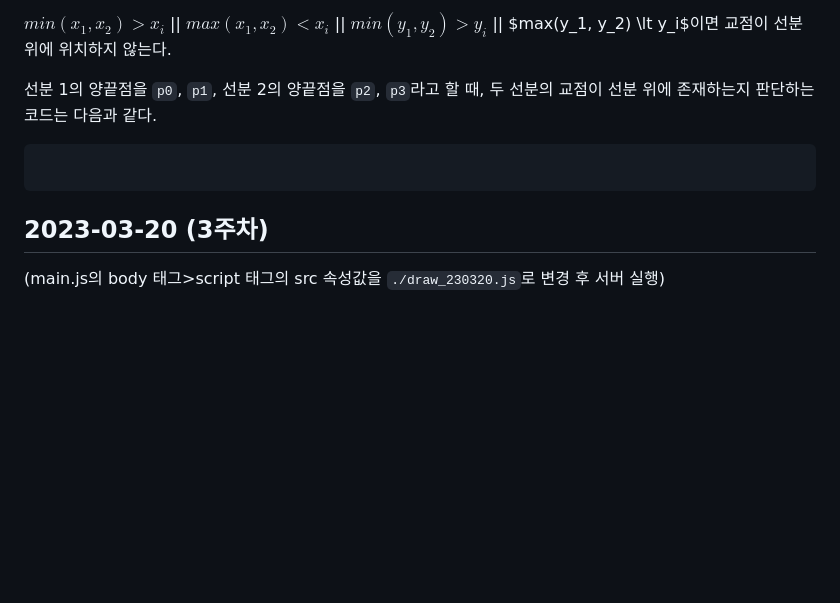
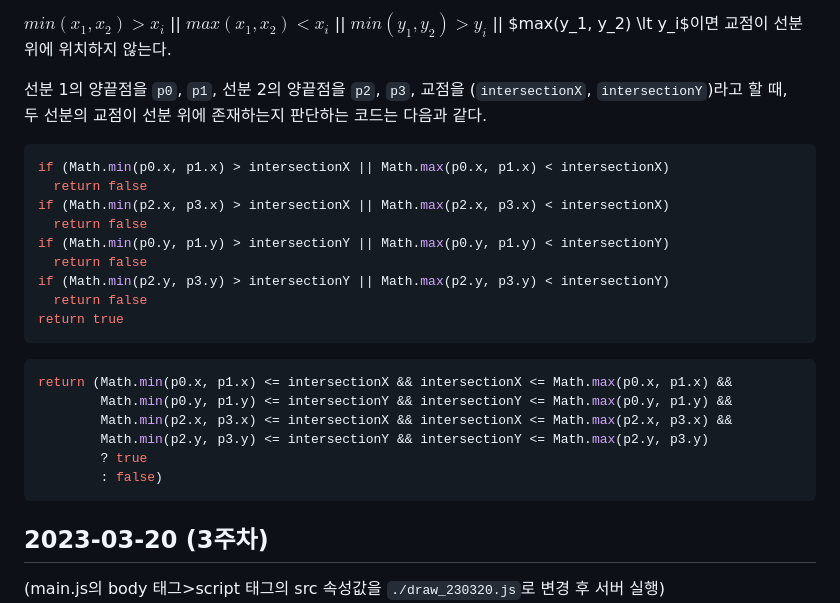
Before and after one commit to meanjoo/CG2023, a Markdown page: README.md, the part around the change. Rendered like a GitHub page; blank space fills up the shorter version.

````diff
--- a/README.md
+++ b/README.md
@@ -63,9 +63,27 @@ $min(x_1, x_2) \leq x_i \leq max(x_1, x_2)$ && $min(y_1, y_2) \leq y_i \leq max(
 
 $min(x_1, x_2) \gt x_i$ || $max(x_1, x_2) \lt x_i$ || $min(y_1, y_2) \gt y_i$ || $max(y_1, y_2) \lt y_i$이면 교점이 선분 위에 위치하지 않는다.
 
-선분 1의 양끝점을 `p0`, `p1`, 선분 2의 양끝점을 `p2`, `p3`라고 할 때, 두 선분의 교점이 선분 위에 존재하는지 판단하는 코드는 다음과 같다.
+선분 1의 양끝점을 `p0`, `p1`, 선분 2의 양끝점을 `p2`, `p3`, 교점을 (`intersectionX`, `intersectionY`)라고 할 때,
+두 선분의 교점이 선분 위에 존재하는지 판단하는 코드는 다음과 같다.
 
 ```javascript
+if (Math.min(p0.x, p1.x) > intersectionX || Math.max(p0.x, p1.x) < intersectionX)
+  return false
+if (Math.min(p2.x, p3.x) > intersectionX || Math.max(p2.x, p3.x) < intersectionX)
+  return false
+if (Math.min(p0.y, p1.y) > intersectionY || Math.max(p0.y, p1.y) < intersectionY)
+  return false
+if (Math.min(p2.y, p3.y) > intersectionY || Math.max(p2.y, p3.y) < intersectionY)
+  return false
+return true
+```
+```javascript
+return (Math.min(p0.x, p1.x) <= intersectionX && intersectionX <= Math.max(p0.x, p1.x) &&
+        Math.min(p0.y, p1.y) <= intersectionY && intersectionY <= Math.max(p0.y, p1.y) &&
+        Math.min(p2.x, p3.x) <= intersectionX && intersectionX <= Math.max(p2.x, p3.x) &&
+        Math.min(p2.y, p3.y) <= intersectionY && intersectionY <= Math.max(p2.y, p3.y)
+        ? true
+        : false)
 ```
 
 ## 2023-03-20 (3주차)
````
